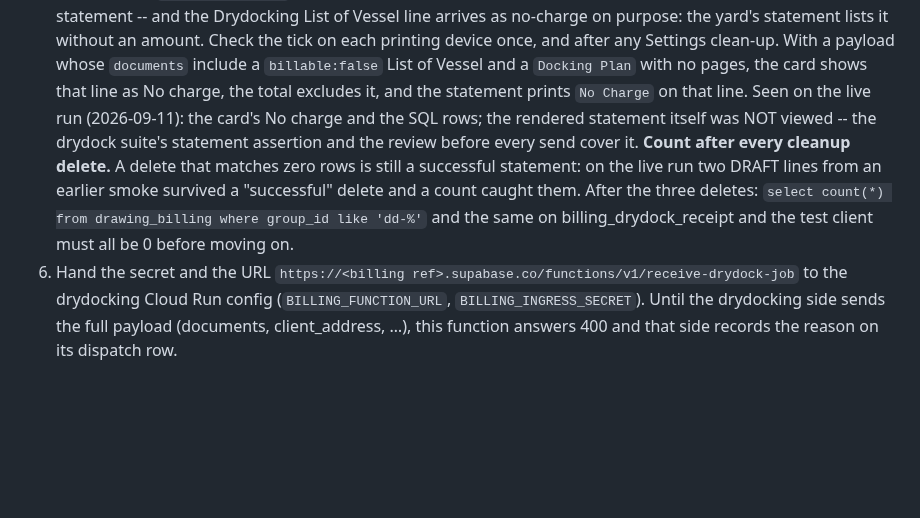
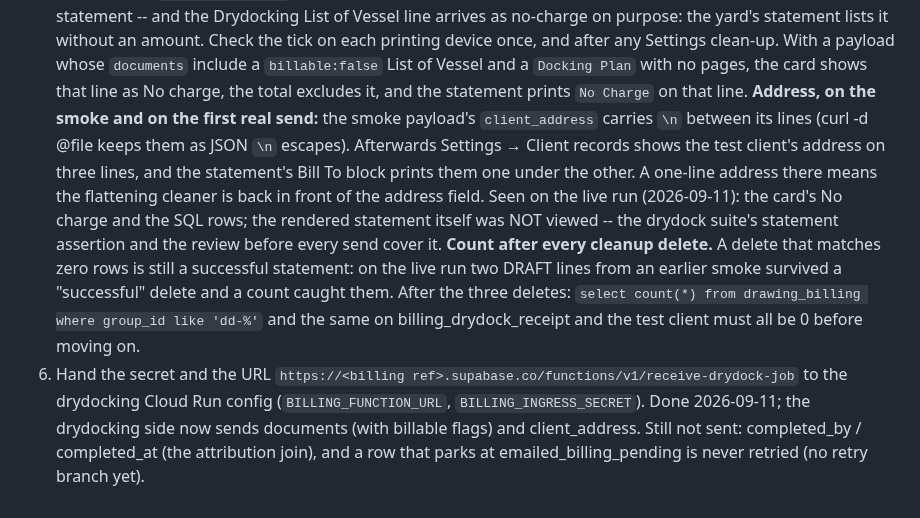
Before and after one commit to seafordprojects-bit/rsr-billing, a Markdown page: MANUAL-TEST.md, the part around the change. Drawn GitHub-style; blank space fills up the shorter version.

```diff
--- a/MANUAL-TEST.md
+++ b/MANUAL-TEST.md
@@ -870,6 +870,12 @@ Order matters: the function calls the RPC by name, so the SQL goes first.
    Vessel and a `Docking Plan` with no pages, the card shows that line as
    No charge, the total excludes it, and the statement prints `No Charge`
    on that line.
+   **Address, on the smoke and on the first real send:** the smoke payload's
+   `client_address` carries `\n` between its lines (curl -d @file keeps them
+   as JSON `\n` escapes). Afterwards Settings → Client records shows the test
+   client's address on three lines, and the statement's Bill To block prints
+   them one under the other. A one-line address there means the flattening
+   cleaner is back in front of the address field.
    Seen on the live run (2026-09-11): the card's No charge and the SQL rows;
    the rendered statement itself was NOT viewed -- the drydock suite's
    statement assertion and the review before every send cover it.
@@ -882,6 +888,7 @@ Order matters: the function calls the RPC by name, so the SQL goes first.
 6. Hand the secret and the URL
    `https://<billing ref>.supabase.co/functions/v1/receive-drydock-job`
    to the drydocking Cloud Run config (`BILLING_FUNCTION_URL`,
-   `BILLING_INGRESS_SECRET`). Until the drydocking side sends the full
-   payload (documents, client_address, …), this function answers 400 and
-   that side records the reason on its dispatch row.
+   `BILLING_INGRESS_SECRET`). Done 2026-09-11; the drydocking side now sends
+   documents (with billable flags) and client_address. Still not sent:
+   completed_by / completed_at (the attribution join), and a row that parks
+   at emailed_billing_pending is never retried (no retry branch yet).
```
Also changed, not shown: CLAUDE.md (+8 -1 lines).
